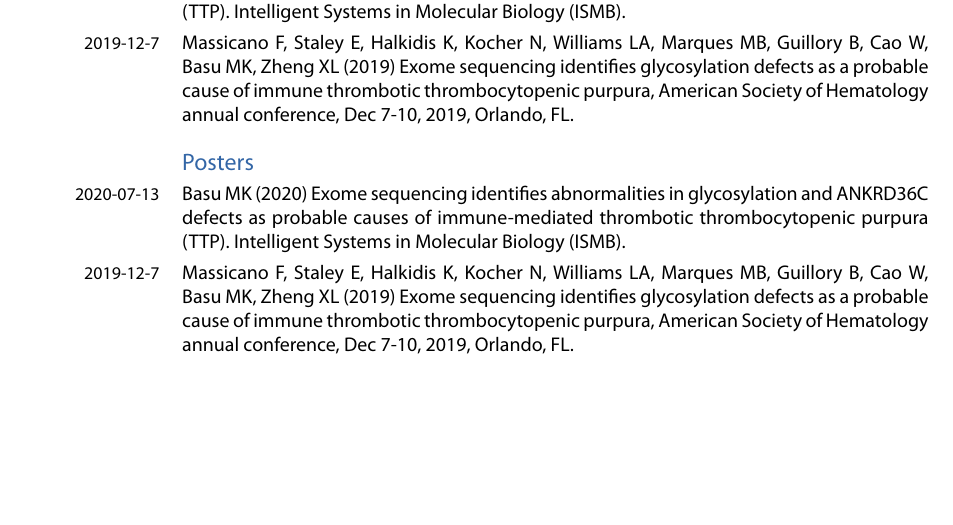
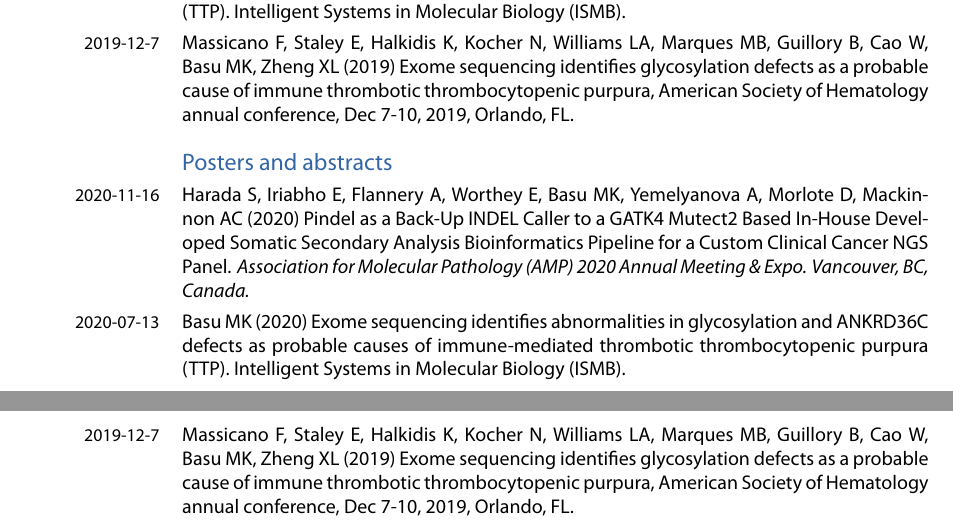
Before and after one commit to malaybasu/malaycv, a LaTeX CV (malay_cv.tex): part of page 9 of 10 before the commit and two parts of pages 9 and 10 of 11 after it, the two joined at a grey line, cut so that both start at the same text, the shorter picture padded with empty space. The pictures show the PDF file malay_cv.pdf that the author committed with the source.

Commit message:
Add AMP poster

```diff
--- a/malay_cv.tex
+++ b/malay_cv.tex
@@ -401,7 +401,8 @@ annotation pipeline.}
 \cvline{2020-07-13} {Basu MK (2020) Exome sequencing identifies abnormalities in glycosylation and ANKRD36C defects as probable causes of immune-mediated thrombotic thrombocytopenic purpura (TTP). Intelligent Systems in Molecular Biology (ISMB).}
 \cvline{2019-12-7}{Massicano F, Staley E, Halkidis K, Kocher N, Williams LA, Marques MB, Guillory B, Cao W, Basu MK, Zheng XL (2019) Exome sequencing identifies glycosylation defects as a probable cause of immune thrombotic thrombocytopenic purpura, American Society of Hematology annual conference, Dec 7-10, 2019, Orlando, FL.}
 
-\subsection{Posters}
+\subsection{Posters and abstracts}
+\cvline{2020-11-16}{Harada S, Iriabho E, Flannery A, Worthey E, Basu MK, Yemelyanova A, Morlote D, Mackinnon AC (2020) Pindel as a Back-Up INDEL Caller to a GATK4 Mutect2 Based In-House Developed Somatic Secondary Analysis Bioinformatics Pipeline for a Custom Clinical Cancer NGS Panel. \emph{Association for Molecular Pathology (AMP) 2020 Annual Meeting \& Expo. Vancouver, BC, Canada.}}
 \cvline{2020-07-13}{Basu MK (2020) Exome sequencing identifies abnormalities in glycosylation and ANKRD36C defects as probable causes of immune-mediated thrombotic thrombocytopenic purpura (TTP). Intelligent Systems in Molecular Biology (ISMB).}
 \cvline{2019-12-7}{Massicano F, Staley E, Halkidis K, Kocher N, Williams LA, Marques MB, Guillory B, Cao W, Basu MK, Zheng XL (2019) Exome sequencing identifies glycosylation defects as a probable cause of immune thrombotic thrombocytopenic purpura, American Society of Hematology annual conference, Dec 7-10, 2019, Orlando, FL.}
 \cvline{2018-11-14}{Spurlock B, Parker D, Basu MK, Hjelmeland A, Mitra K (2018) Modulation of mitochondrial fission activity maintains ovarian tumor initiating cells dependent on mitochondrial energetics. Presented at The Society for Redox Biology and Medicine's 25th Annual Conference (SfRBM 2018), November 14-17, 2018, Chicago, IL, USA.}
```
Also changed, not shown: malay_cv.pdf.
